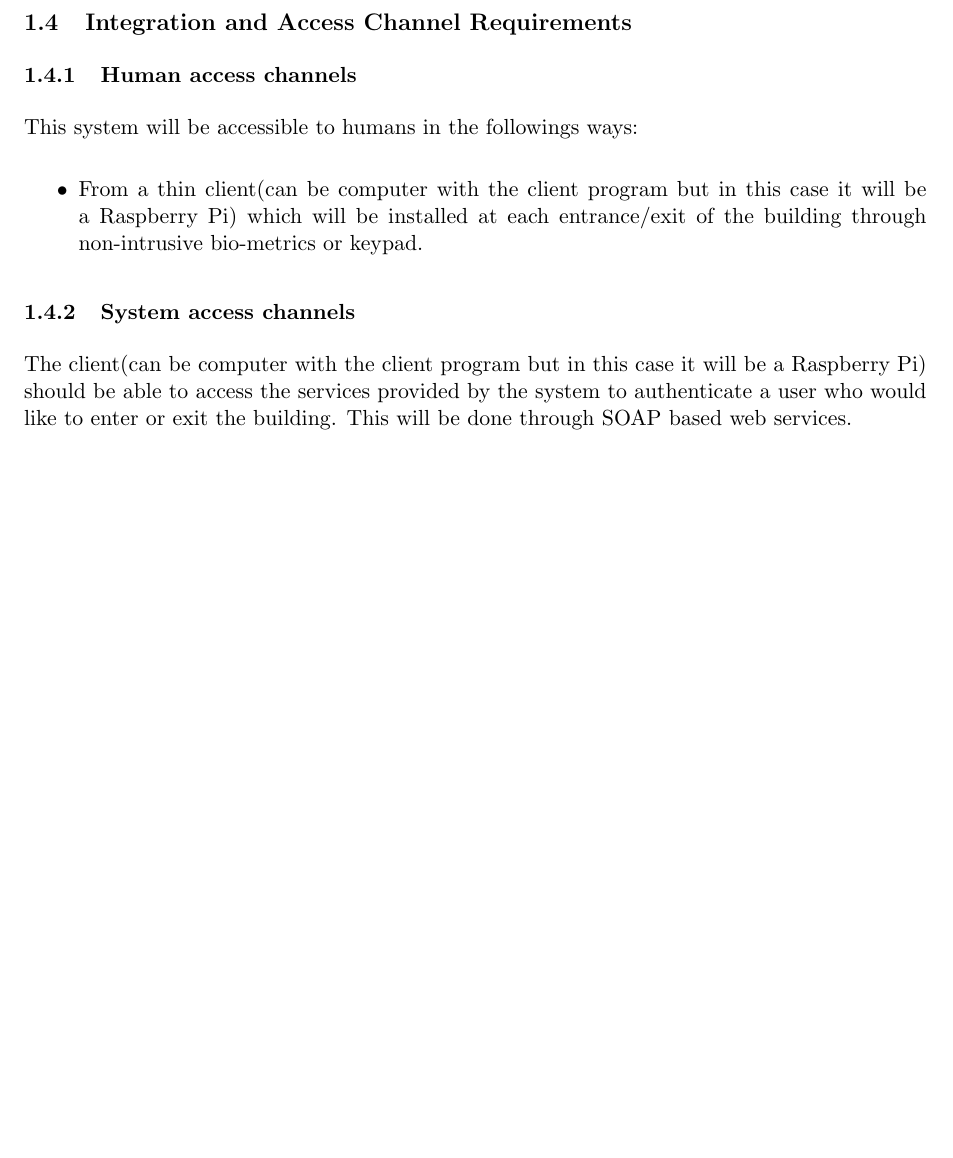
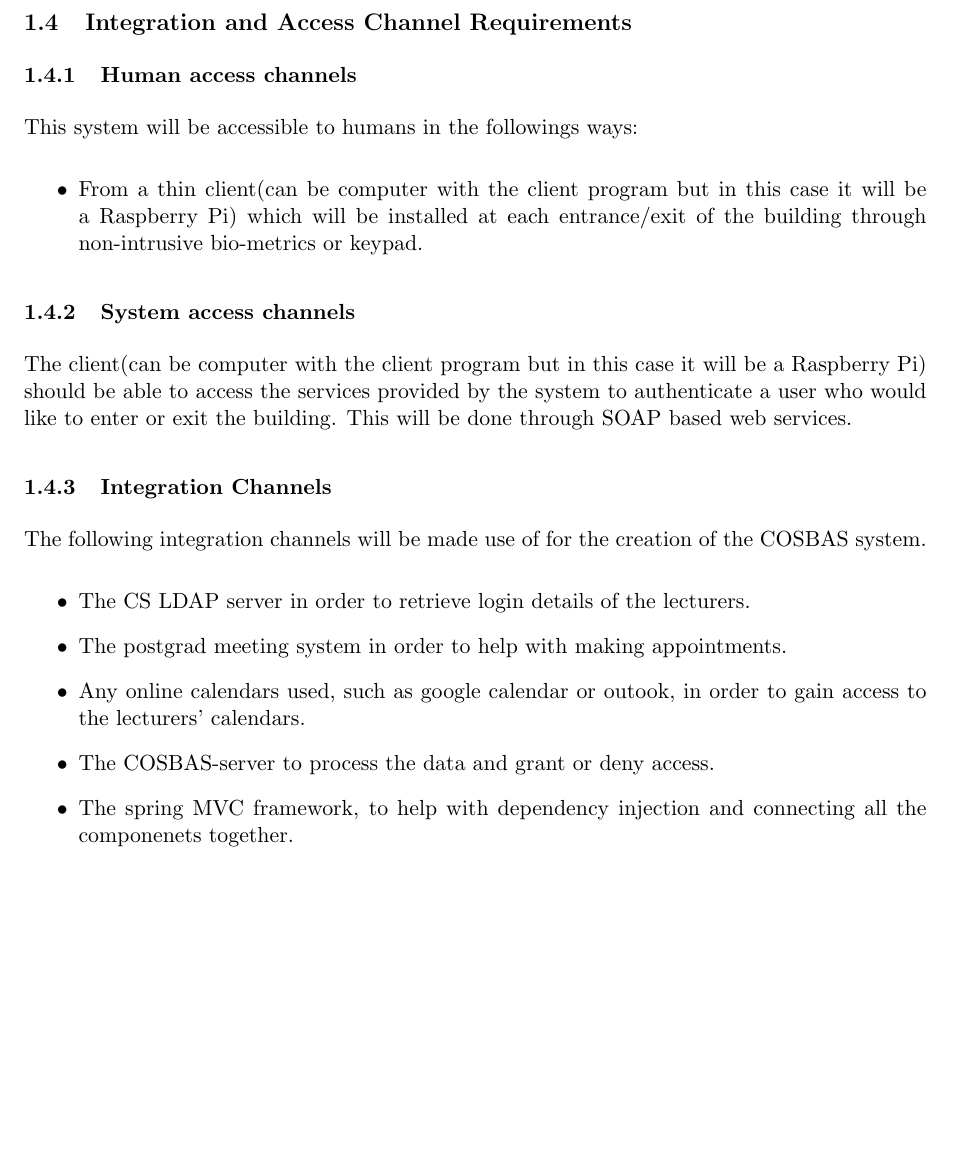
Before and after one commit to undecidables/Documentation, a LaTeX document (Architectural Requirements/COSBAS_ArchiRequirements.tex, which reads Architectural Requirements/IntegrationChannels.tex): part of page 3 of 4, cut so that both start at the same text, the shorter picture padded with empty space. Compiled offline with pdfLaTeX.

Commit message:
Added somethings to  Integration channels

```diff
--- /dev/null
+++ b/Architectural Requirements/IntegrationChannels.tex
@@ -0,0 +1,10 @@
+\subsubsection{Integration Channels}
+The following integration channels will be made use of for the creation of the COSBAS system.
+
+\begin{itemize}
+	\item The CS LDAP server in order to retrieve login details of the lecturers.
+	\item The postgrad meeting system in order to help with making appointments.
+	\item Any online calendars used, such as google calendar or outook, in order to gain access to the lecturers' calendars.
+	\item The COSBAS-server to process the data and grant or deny access.
+	\item The spring MVC framework, to help with dependency injection and connecting all the componenets together.
+\end{itemize}
```
Also changed, not shown: Architectural Requirements/COSBAS_ArchiRequirements.tex (+1 -0 lines), Architectural Requirements/COSBAS_ArchiRequirements.pdf.
